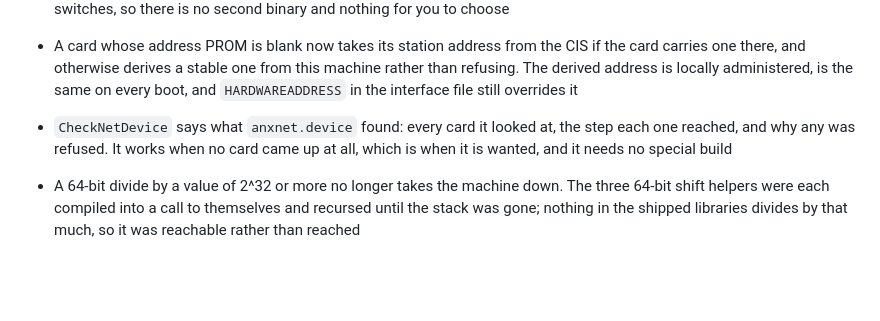
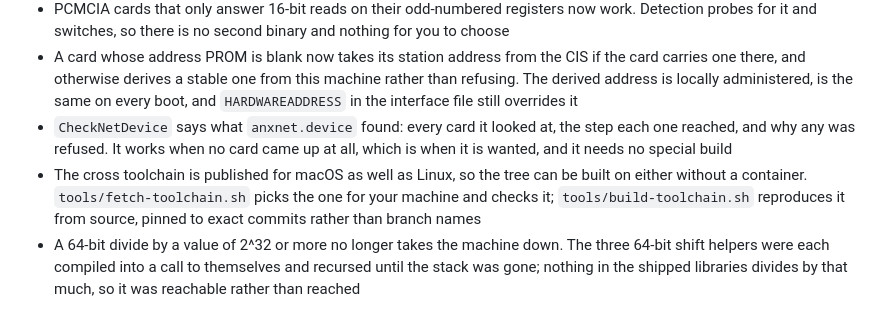
Before and after one commit to tinic/AmiNetXDuo, a Markdown page: CHANGELOG.md, the part around the change. Drawn GitHub-style; blank space fills up the shorter version.

Commit message:
docs: the toolchain entry, and close the gap in the list
A blank line had split Unreleased into two lists, which reads as two
sections when the release notes are cut from it.

Adds the macOS toolchain: being able to build the tree on a Mac
without a container is user-visible to anyone building it, which the
compiler change underneath it is not.

```diff
--- a/CHANGELOG.md
+++ b/CHANGELOG.md
@@ -14,7 +14,7 @@ version at the top when it merges.
 - PCMCIA cards that only answer 16-bit reads on their odd-numbered registers now work. Detection probes for it and switches, so there is no second binary and nothing for you to choose
 - A card whose address PROM is blank now takes its station address from the CIS if the card carries one there, and otherwise derives a stable one from this machine rather than refusing. The derived address is locally administered, is the same on every boot, and `HARDWAREADDRESS` in the interface file still overrides it
 - `CheckNetDevice` says what `anxnet.device` found: every card it looked at, the step each one reached, and why any was refused. It works when no card came up at all, which is when it is wanted, and it needs no special build
-
+- The cross toolchain is published for macOS as well as Linux, so the tree can be built on either without a container. `tools/fetch-toolchain.sh` picks the one for your machine and checks it; `tools/build-toolchain.sh` reproduces it from source, pinned to exact commits rather than branch names
 - A 64-bit divide by a value of 2^32 or more no longer takes the machine down. The three 64-bit shift helpers were each compiled into a call to themselves and recursed until the stack was gone; nothing in the shipped libraries divides by that much, so it was reachable rather than reached
 
 ## 0.22.1
```
